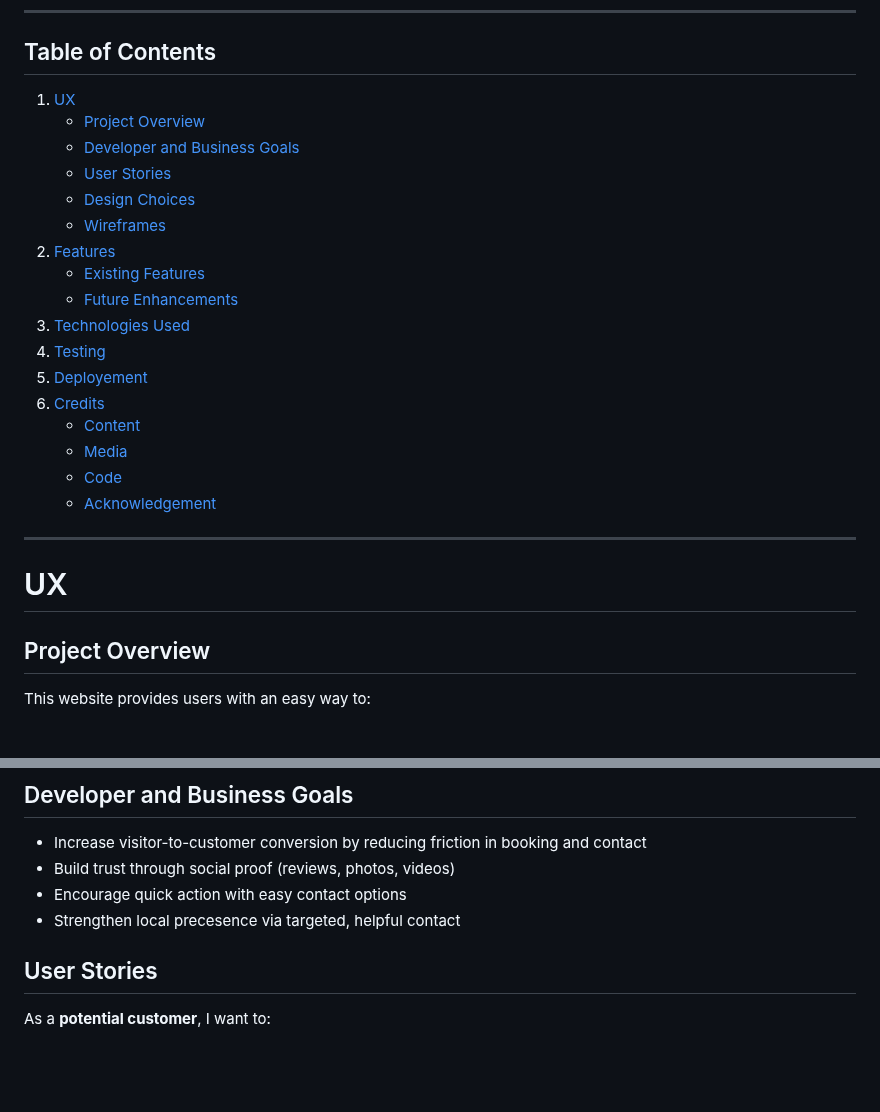
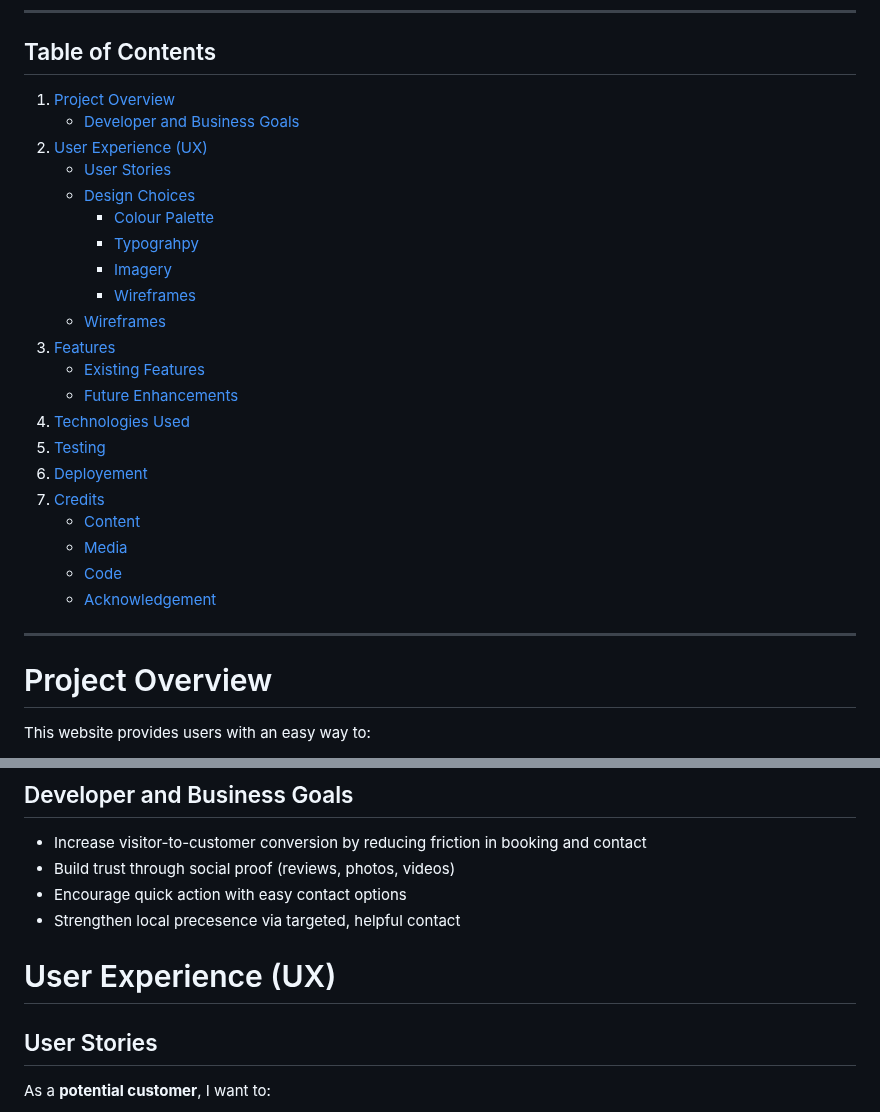
Before and after one commit to LukeM1aa/milestone-project-one, a Markdown page: README.md, 2 parts joined by grey strips. GitHub-like rendering; blank space fills up the shorter version.

Commit message:
updating readme structure

```diff
--- a/README.md
+++ b/README.md
@@ -7,30 +7,32 @@ A clean, modern website for a local appliance repair company specialising in fri
 ---
 
 ## Table of Contents
-1. [UX](#ux)
-    * [Project Overview](#project-overview)
-    * [Developer and Business Goals](#developer-and-business-goals)
-    * [User Stories](#user-stories)
-    * [Design Choices](#design-choices)
-    * [Wireframes](#wireframes)
-2. [Features](#features)
-    * [Existing Features](#existing-features)
-    * [Future Enhancements](#future-enhancements)
-3. [Technologies Used](#technologies-used)
-4. [Testing](#testing)
-5. [Deployement](#deployment)
-6. [Credits](#credits)
-    * [Content](#content)
-    * [Media](#media)
-    * [Code](#code)
-    * [Acknowledgement](#acknowledgement)
+1. [Project Overview](#project-overview)
+    - [Developer and Business Goals](#developer-and-business-goals)
+2. [User Experience (UX)](#user-experience-(ux))
+    - [User Stories](#user-stories)
+    - [Design Choices](#design-choices)
+        - [Colour Palette](#colour-palette)
+        - [Typograhpy](#typograhpy)
+        - [Imagery](#imagery)
+        - [Wireframes](#wireframes)
+    - [Wireframes](#wireframes)
+3. [Features](#features)
+    - [Existing Features](#existing-features)
+    - [Future Enhancements](#future-enhancements)
+4. [Technologies Used](#technologies-used)
+5. [Testing](#testing)
+6. [Deployement](#deployment)
+7. [Credits](#credits)
+    - [Content](#content)
+    - [Media](#media)
+    - [Code](#code)
+    - [Acknowledgement](#acknowledgement)
 
 
 ---
+# Project Overview
 
-# UX
-
-## Project Overview
 This website provides users with an easy way to:
 - Learn about appliance repair services
 - Contact the business for quotes or bookings
@@ -43,6 +45,8 @@ It's designed to be clear, responsive, and user-friendly for all vistors.
 - Build trust through social proof (reviews, photos, videos)
 - Encourage quick action with easy contact options
 - Strengthen local precesence via targeted, helpful contact
+
+# User Experience (UX)
 
 ## User Stories
 As a **potential customer**, I want to:
```
Also changed, not shown: other parts of README.md (+1 -1 lines).
